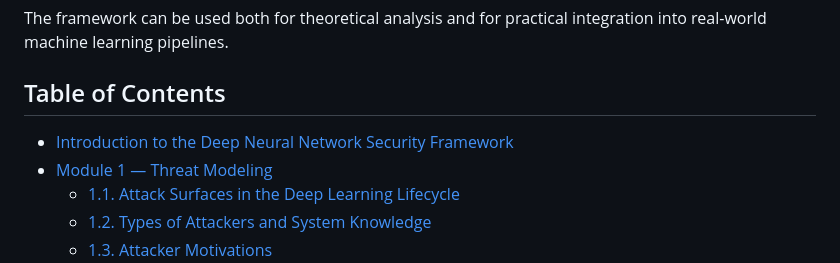
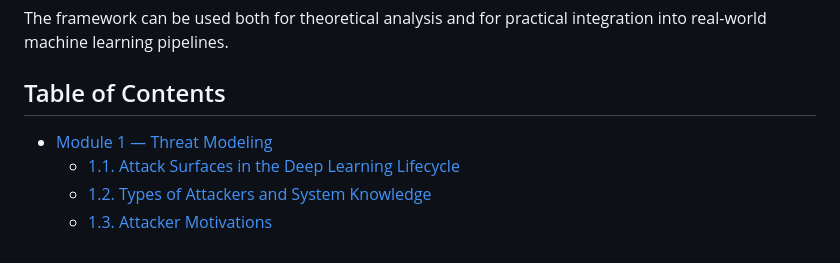
Before and after one commit to th0rz05/safe-dl-framework, a Markdown page: docs/framework.md, the part around the change. Drawn GitHub-style.

Commit message:
Remove redundant introduction entry from the table of contents in framework documentation

```diff
--- a/docs/framework.md
+++ b/docs/framework.md
@@ -10,7 +10,6 @@ The framework can be used both for theoretical analysis and for practical integr
 
 ## Table of Contents
 
-- [Introduction to the Deep Neural Network Security Framework](#introduction-to-the-deep-neural-network-security-framework)
 - [Module 1 — Threat Modeling](#module-1--threat-modeling)
   - [1.1. Attack Surfaces in the Deep Learning Lifecycle](#11-attack-surfaces-in-the-deep-learning-lifecycle)
   - [1.2. Types of Attackers and System Knowledge](#12-types-of-attackers-and-system-knowledge)
```
